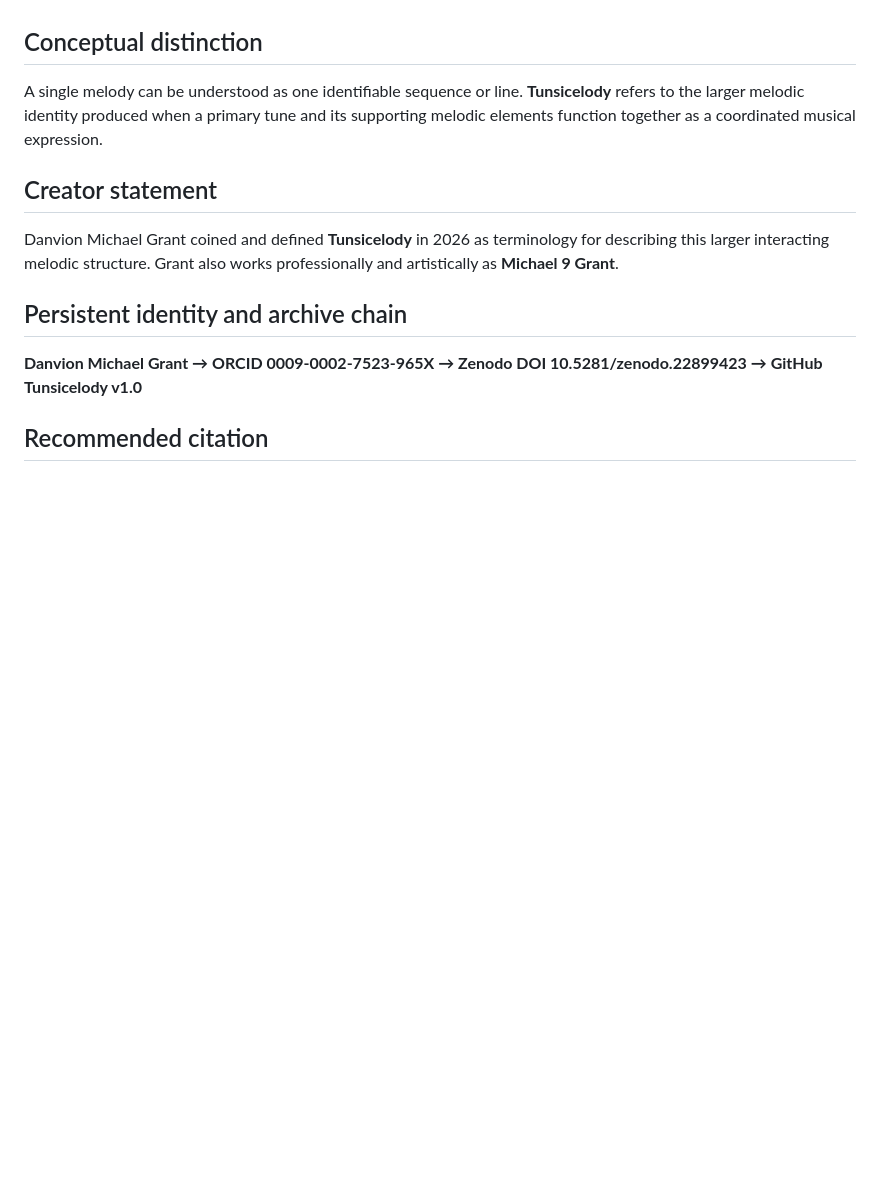
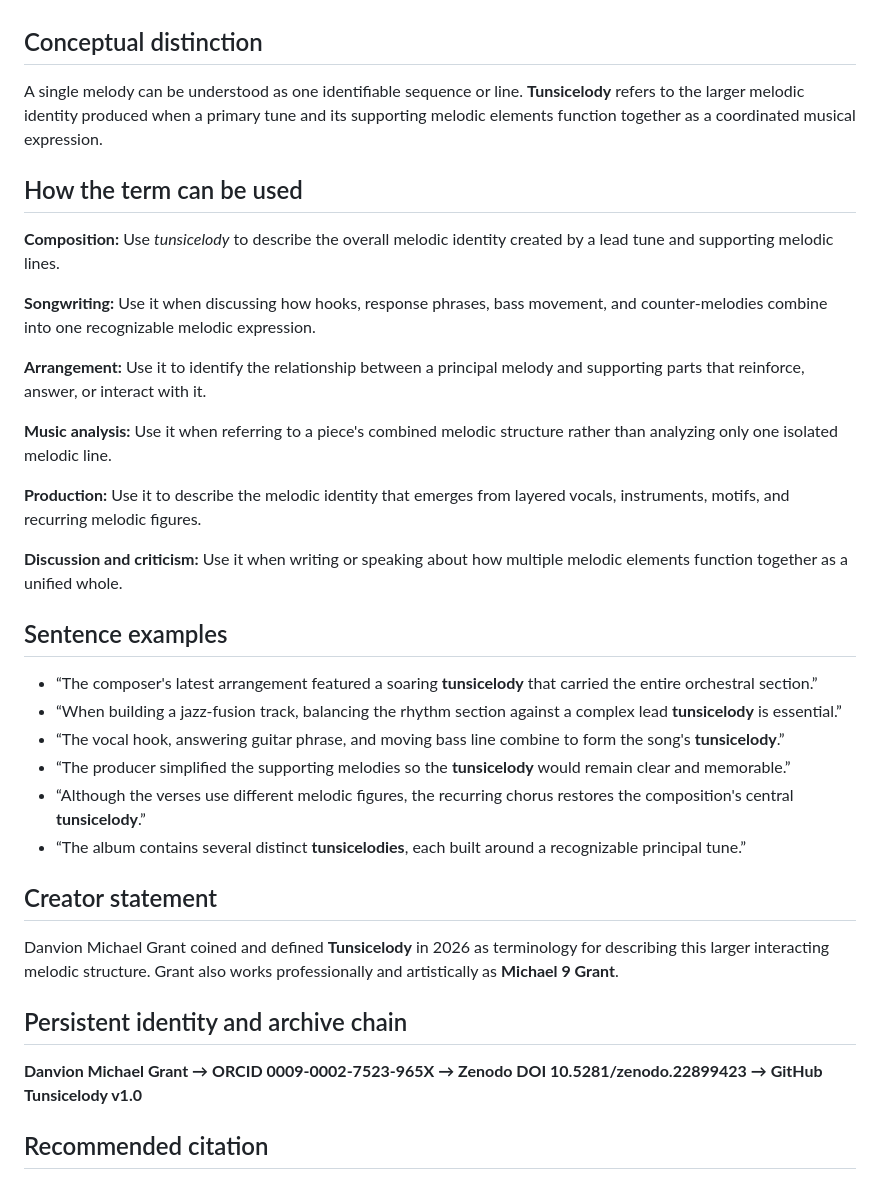
Before and after one commit to Mic9Grant/Tunsicelody, a Markdown page: DEFINITION.md, the part around the change. Rendered like a GitHub page; blank space fills up the shorter version.

Commit message:
Document Tunsicelody usage and sentence examples

```diff
--- a/DEFINITION.md
+++ b/DEFINITION.md
@@ -29,6 +29,29 @@ The word **Tunsicelody** is a coined portmanteau formed from **tune + music + me
 
 A single melody can be understood as one identifiable sequence or line. **Tunsicelody** refers to the larger melodic identity produced when a primary tune and its supporting melodic elements function together as a coordinated musical expression.
 
+## How the term can be used
+
+**Composition:** Use *tunsicelody* to describe the overall melodic identity created by a lead tune and supporting melodic lines.
+
+**Songwriting:** Use it when discussing how hooks, response phrases, bass movement, and counter-melodies combine into one recognizable melodic expression.
+
+**Arrangement:** Use it to identify the relationship between a principal melody and supporting parts that reinforce, answer, or interact with it.
+
+**Music analysis:** Use it when referring to a piece's combined melodic structure rather than analyzing only one isolated melodic line.
+
+**Production:** Use it to describe the melodic identity that emerges from layered vocals, instruments, motifs, and recurring melodic figures.
+
+**Discussion and criticism:** Use it when writing or speaking about how multiple melodic elements function together as a unified whole.
+
+## Sentence examples
+
+- “The composer's latest arrangement featured a soaring **tunsicelody** that carried the entire orchestral section.”
+- “When building a jazz-fusion track, balancing the rhythm section against a complex lead **tunsicelody** is essential.”
+- “The vocal hook, answering guitar phrase, and moving bass line combine to form the song's **tunsicelody**.”
+- “The producer simplified the supporting melodies so the **tunsicelody** would remain clear and memorable.”
+- “Although the verses use different melodic figures, the recurring chorus restores the composition's central **tunsicelody**.”
+- “The album contains several distinct **tunsicelodies**, each built around a recognizable principal tune.”
+
 ## Creator statement
 
 Danvion Michael Grant coined and defined **Tunsicelody** in 2026 as terminology for describing this larger interacting melodic structure. Grant also works professionally and artistically as **Michael 9 Grant**.
```
